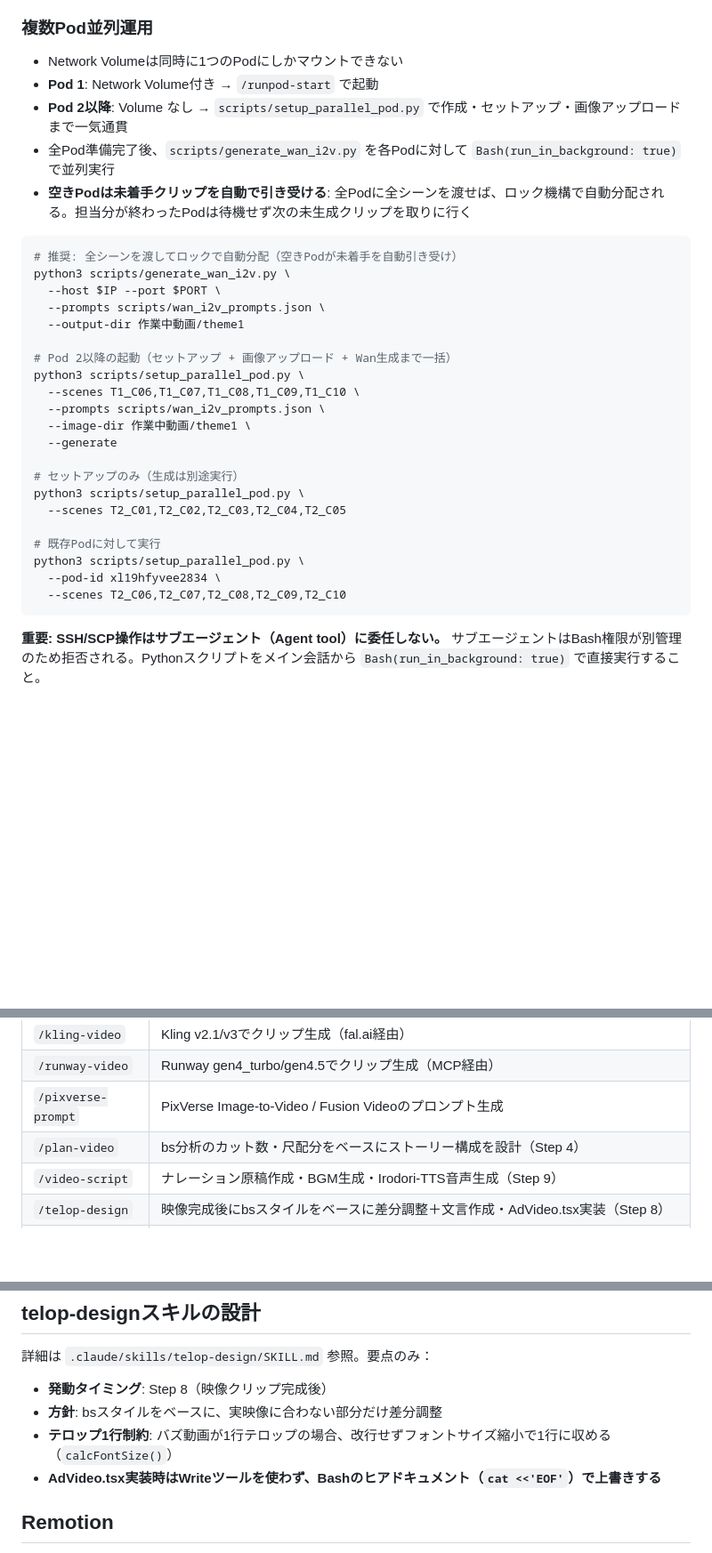
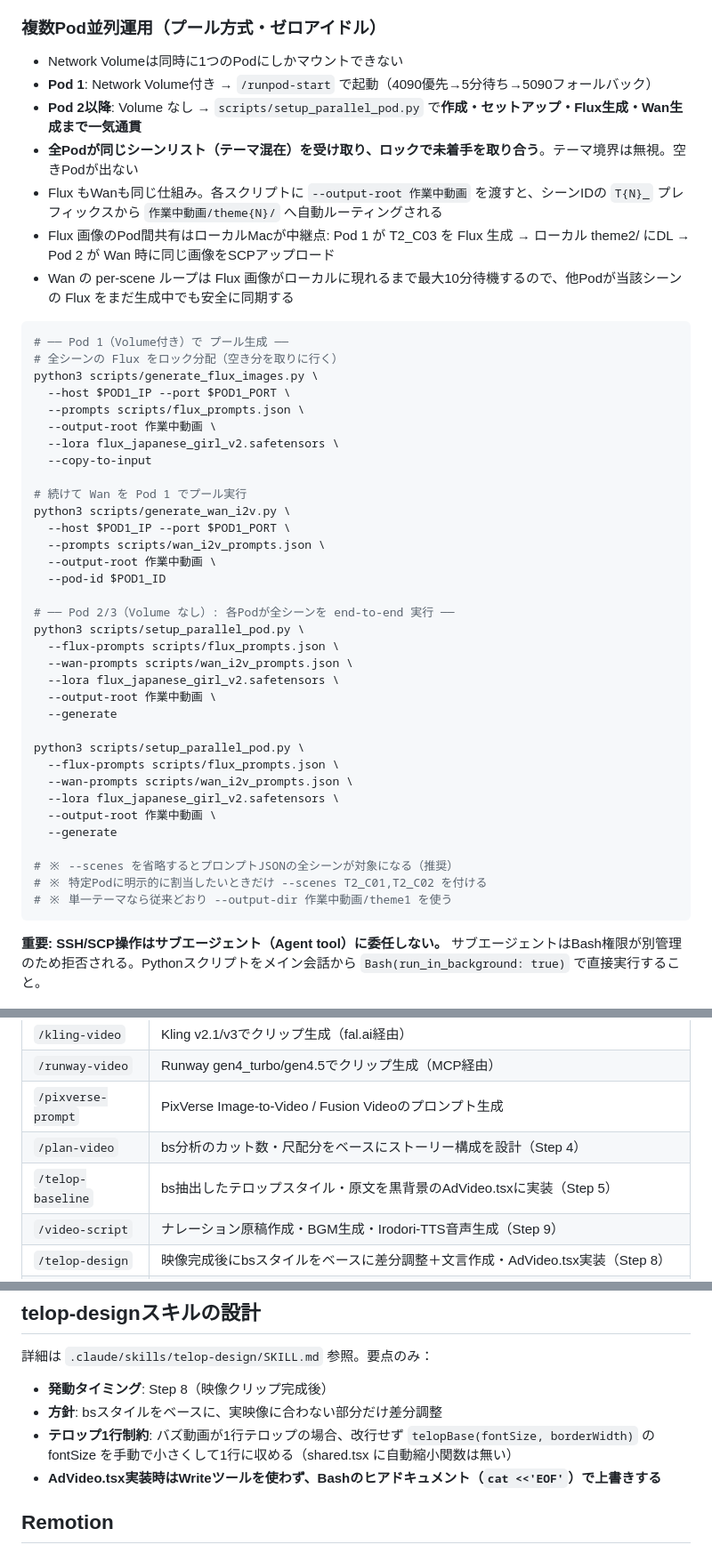
Before and after one commit to keeeeeNinja/OssMovieAIz, a Markdown page: CLAUDE.md, 3 parts joined by grey strips. Shown at 89% size. GitHub-like rendering; blank space fills up the shorter version.

Commit message:
テロップフロー改善: Step 5スキル新設 + Phase A/B自動判定 + 判定基準明文化
- /telop-baseline スキル新設: bs抽出スタイル・原文を黒背景AdVideo.tsxに実装するStep 5専用スキル
- /telop-design SKILL.md: Phase A/B の判定を具体コマンド化、Step 3の判定基準（被写体重なり/コントラスト/雰囲気）を閾値つきで明文化、フォントサイズ選定表を追加
- CLAUDE.md: Step 5を/telop-baseline呼び出しに変更、スキル一覧に追加

Co-Authored-By: Claude Opus 4.6 <noreply@anthropic.com>

````diff
--- a/CLAUDE.md
+++ b/CLAUDE.md
@@ -93,35 +108,50 @@ OssMovieAIz/
 - 運用ガイド: `RunPodの運用方法.md`
 - 構築仕様: `AI動画生成＆LoRA学習環境 構築仕様書.md`
 
-### 複数Pod並列運用
+### 複数Pod並列運用（プール方式・ゼロアイドル）
 - Network Volumeは同時に1つのPodにしかマウントできない
-- **Pod 1**: Network Volume付き → `/runpod-start` で起動
-- **Pod 2以降**: Volume なし → `scripts/setup_parallel_pod.py` で作成・セットアップ・画像アップロードまで一気通貫
-- 全Pod準備完了後、`scripts/generate_wan_i2v.py` を各Podに対して `Bash(run_in_background: true)` で並列実行
-- **空きPodは未着手クリップを自動で引き受ける**: 全Podに全シーンを渡せば、ロック機構で自動分配される。担当分が終わったPodは待機せず次の未生成クリップを取りに行く
+- **Pod 1**: Network Volume付き → `/runpod-start` で起動（4090優先→5分待ち→5090フォールバック）
+- **Pod 2以降**: Volume なし → `scripts/setup_parallel_pod.py` で**作成・セットアップ・Flux生成・Wan生成まで一気通貫**
+- **全Podが同じシーンリスト（テーマ混在）を受け取り、ロックで未着手を取り合う**。テーマ境界は無視。空きPodが出ない
+- Flux もWanも同じ仕組み。各スクリプトに `--output-root 作業中動画` を渡すと、シーンIDの `T{N}_` プレフィックスから `作業中動画/theme{N}/` へ自動ルーティングされる
+- Flux 画像のPod間共有はローカルMacが中継点: Pod 1 が T2_C03 を Flux 生成 → ローカル theme2/ にDL → Pod 2 が Wan 時に同じ画像をSCPアップロード
+- Wan の per-scene ループは Flux 画像がローカルに現れるまで最大10分待機するので、他Podが当該シーンの Flux をまだ生成中でも安全に同期する
 
 ```bash
-# 推奨: 全シーンを渡してロックで自動分配（空きPodが未着手を自動引き受け）
+# ── Pod 1（Volume付き）で プール生成 ──
+# 全シーンの Flux をロック分配（空き分を取りに行く）
+python3 scripts/generate_flux_images.py \
+  --host $POD1_IP --port $POD1_PORT \
+  --prompts scripts/flux_prompts.json \
+  --output-root 作業中動画 \
+  --lora flux_japanese_girl_v2.safetensors \
+  --copy-to-input
+
+# 続けて Wan を Pod 1 でプール実行
 python3 scripts/generate_wan_i2v.py \
-  --host $IP --port $PORT \
+  --host $POD1_IP --port $POD1_PORT \
   --prompts scripts/wan_i2v_prompts.json \
-  --output-dir 作業中動画/theme1
+  --output-root 作業中動画 \
+  --pod-id $POD1_ID
 
-# Pod 2以降の起動（セットアップ + 画像アップロード + Wan生成まで一括）
+# ── Pod 2/3（Volume なし）: 各Podが全シーンを end-to-end 実行 ──
 python3 scripts/setup_parallel_pod.py \
-  --scenes T1_C06,T1_C07,T1_C08,T1_C09,T1_C10 \
-  --prompts scripts/wan_i2v_prompts.json \
-  --image-dir 作業中動画/theme1 \
+  --flux-prompts scripts/flux_prompts.json \
+  --wan-prompts scripts/wan_i2v_prompts.json \
+  --lora flux_japanese_girl_v2.safetensors \
+  --output-root 作業中動画 \
   --generate
 
-# セットアップのみ（生成は別途実行）
 python3 scripts/setup_parallel_pod.py \
-  --scenes T2_C01,T2_C02,T2_C03,T2_C04,T2_C05
+  --flux-prompts scripts/flux_prompts.json \
+  --wan-prompts scripts/wan_i2v_prompts.json \
+  --lora flux_japanese_girl_v2.safetensors \
+  --output-root 作業中動画 \
+  --generate
 
-# 既存Podに対して実行
-python3 scripts/setup_parallel_pod.py \
-  --pod-id xl19hfyvee2834 \
-  --scenes T2_C06,T2_C07,T2_C08,T2_C09,T2_C10
+# ※ --scenes を省略するとプロンプトJSONの全シーンが対象になる（推奨）
+# ※ 特定Podに明示的に割当したいときだけ --scenes T2_C01,T2_C02 を付ける
+# ※ 単一テーマなら従来どおり --output-dir 作業中動画/theme1 を使う
 ```
 
 **重要: SSH/SCP操作はサブエージェント（Agent tool）に委任しない。** サブエージェントはBash権限が別管理のため拒否される。Pythonスクリプトをメイン会話から `Bash(run_in_background: true)` で直接実行すること。
@@ -135,6 +165,7 @@ python3 scripts/setup_parallel_pod.py \
 | `/runway-video` | Runway gen4_turbo/gen4.5でクリップ生成（MCP経由） |
 | `/pixverse-prompt` | PixVerse Image-to-Video / Fusion Videoのプロンプト生成 |
 | `/plan-video` | bs分析のカット数・尺配分をベースにストーリー構成を設計（Step 4） |
+| `/telop-baseline` | bs抽出したテロップスタイル・原文を黒背景のAdVideo.tsxに実装（Step 5） |
 | `/video-script` | ナレーション原稿作成・BGM生成・Irodori-TTS音声生成（Step 9） |
 | `/telop-design` | 映像完成後にbsスタイルをベースに差分調整＋文言作成・AdVideo.tsx実装（Step 8） |
 | `/runpod-start` | RunPod API経由でPod起動 → SSH確認 → ComfyUIセットアップ → ssh.md更新まで一気通貫 |
@@ -145,7 +176,7 @@ python3 scripts/setup_parallel_pod.py \
 詳細は `.claude/skills/telop-design/SKILL.md` 参照。要点のみ：
 - **発動タイミング**: Step 8（映像クリップ完成後）
 - **方針**: bsスタイルをベースに、実映像に合わない部分だけ差分調整
-- **テロップ1行制約**: バズ動画が1行テロップの場合、改行せずフォントサイズ縮小で1行に収める（`calcFontSize()`）
+- **テロップ1行制約**: バズ動画が1行テロップの場合、改行せず `telopBase(fontSize, borderWidth)` の fontSize を手動で小さくして1行に収める（shared.tsx に自動縮小関数は無い）
 - **AdVideo.tsx実装時はWriteツールを使わず、Bashのヒアドキュメント（`cat <<'EOF'`）で上書きする**
 
 ## Remotion
````
Also changed, not shown: other parts of CLAUDE.md (+26 -11 lines), 2 other files.
